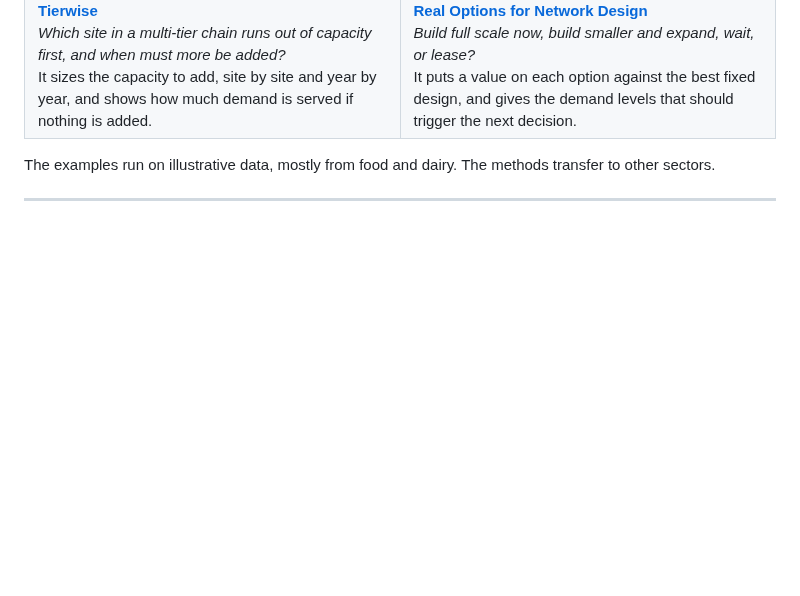
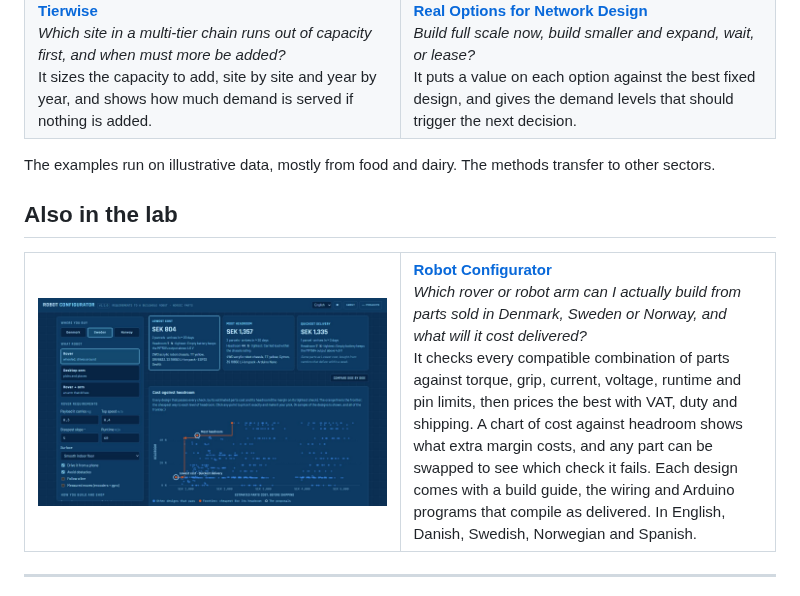
Before and after one commit to kathuman/kathuman, a Markdown page: README.md, the part around the change. GitHub-like rendering; pictures changed too: assets/robot-configurator.jpg (added); blank space fills up the shorter version.

Commit message:
Profile: the Robot Configurator under "Also in the lab"
Co-Authored-By: Claude Opus 5.5 <noreply@anthropic.com>

```diff
--- a/README.md
+++ b/README.md
@@ -62,6 +62,21 @@ It puts a value on each option against the best fixed design, and gives the dema
 
 The examples run on illustrative data, mostly from food and dairy. The methods transfer to other sectors.
 
+## Also in the lab
+
+<table>
+<tr>
+<td width="50%" valign="top">
+<a href="https://kathuman.github.io/claude-projects/robot-configurator/"><img src="assets/robot-configurator.jpg" alt="Robot Configurator: three proposals for a rover and a chart of every design by cost against headroom, with the frontier"></a>
+</td>
+<td width="50%" valign="top">
+<b><a href="https://kathuman.github.io/claude-projects/robot-configurator/">Robot Configurator</a></b><br>
+<i>Which rover or robot arm can I actually build from parts sold in Denmark, Sweden or Norway, and what will it cost delivered?</i><br>
+It checks every compatible combination of parts against torque, grip, current, voltage, runtime and pin limits, then prices the best with VAT, duty and shipping. A chart of cost against headroom shows what extra margin costs, and any part can be swapped to see which check it fails. Each design comes with a build guide, the wiring and Arduino programs that compile as delivered. In English, Danish, Swedish, Norwegian and Spanish.
+</td>
+</tr>
+</table>
+
 ---
 
 PhD, Technical University of Denmark · MSc, MIT · Council member, System Dynamics Society · Published in the *Journal of Simulation*, the NATO Science Series and *Computers & Security* · Past sector experience in mining, beverage distribution, healthcare and pharmaceutical manufacturing · Copenhagen
```
